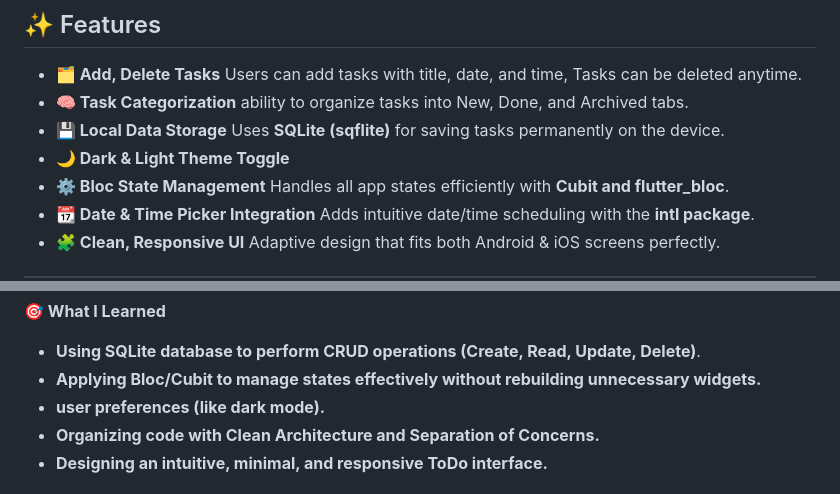
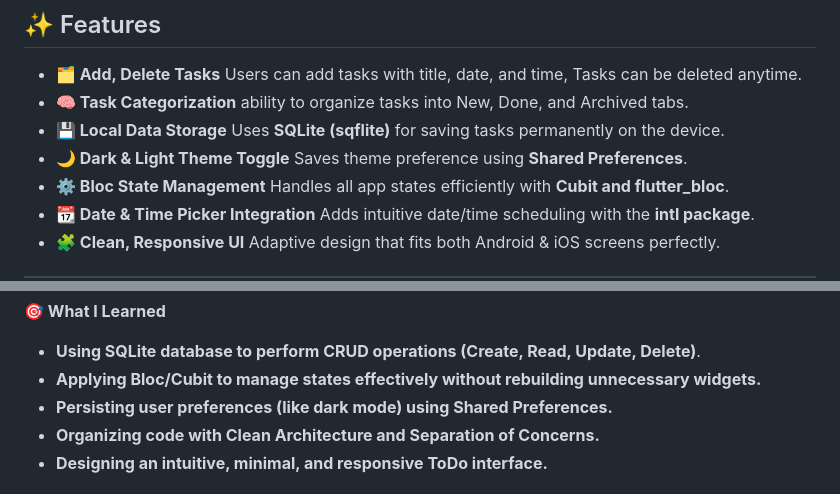
Before and after one commit to yousifabdelsalam/flutter-todo-app, a Markdown page: README.md, 2 parts joined by grey strips. Rendered like a GitHub page.

Commit message:
Final Update README.md

```diff
--- a/README.md
+++ b/README.md
@@ -25,7 +25,7 @@ It provides categorized task organization with instant updates and dynamic theme
 - **🗂️ Add, Delete Tasks** Users can add tasks with title, date, and time, Tasks can be deleted anytime.
 - **🧠 Task Categorization** ability to organize tasks into New, Done, and Archived tabs.
 - **💾 Local Data Storage** Uses **SQLite (sqflite)** for saving tasks permanently on the device.
-- **🌙 Dark & Light Theme Toggle**
+- **🌙 Dark & Light Theme Toggle** Saves theme preference using **Shared Preferences**.
 - **⚙️ Bloc State Management** Handles all app states efficiently with **Cubit and flutter_bloc**.
 - **📆 Date & Time Picker Integration** Adds intuitive date/time scheduling with the **intl package**.
 - **🧩 Clean, Responsive UI** Adaptive design that fits both Android & iOS screens perfectly.
@@ -51,7 +51,7 @@ It provides categorized task organization with instant updates and dynamic theme
 **🎯 What I Learned**
 - **Using SQLite database to perform CRUD operations (Create, Read, Update, Delete)**.
 - **Applying Bloc/Cubit to manage states effectively without rebuilding unnecessary widgets.**
-- **user preferences (like dark mode).**
+- **Persisting user preferences (like dark mode) using Shared Preferences.**
 - **Organizing code with Clean Architecture and Separation of Concerns.**
 - **Designing an intuitive, minimal, and responsive ToDo interface.**
 
```
